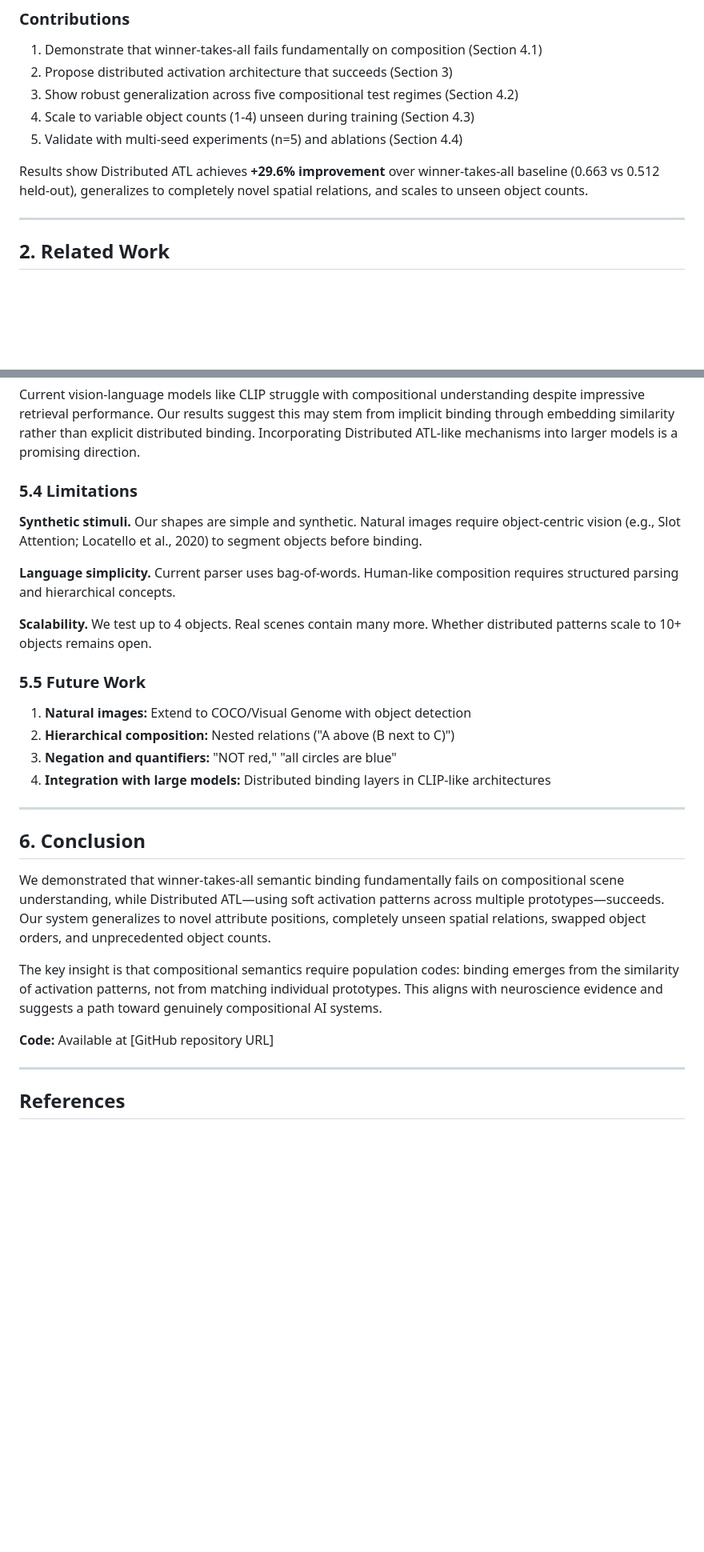
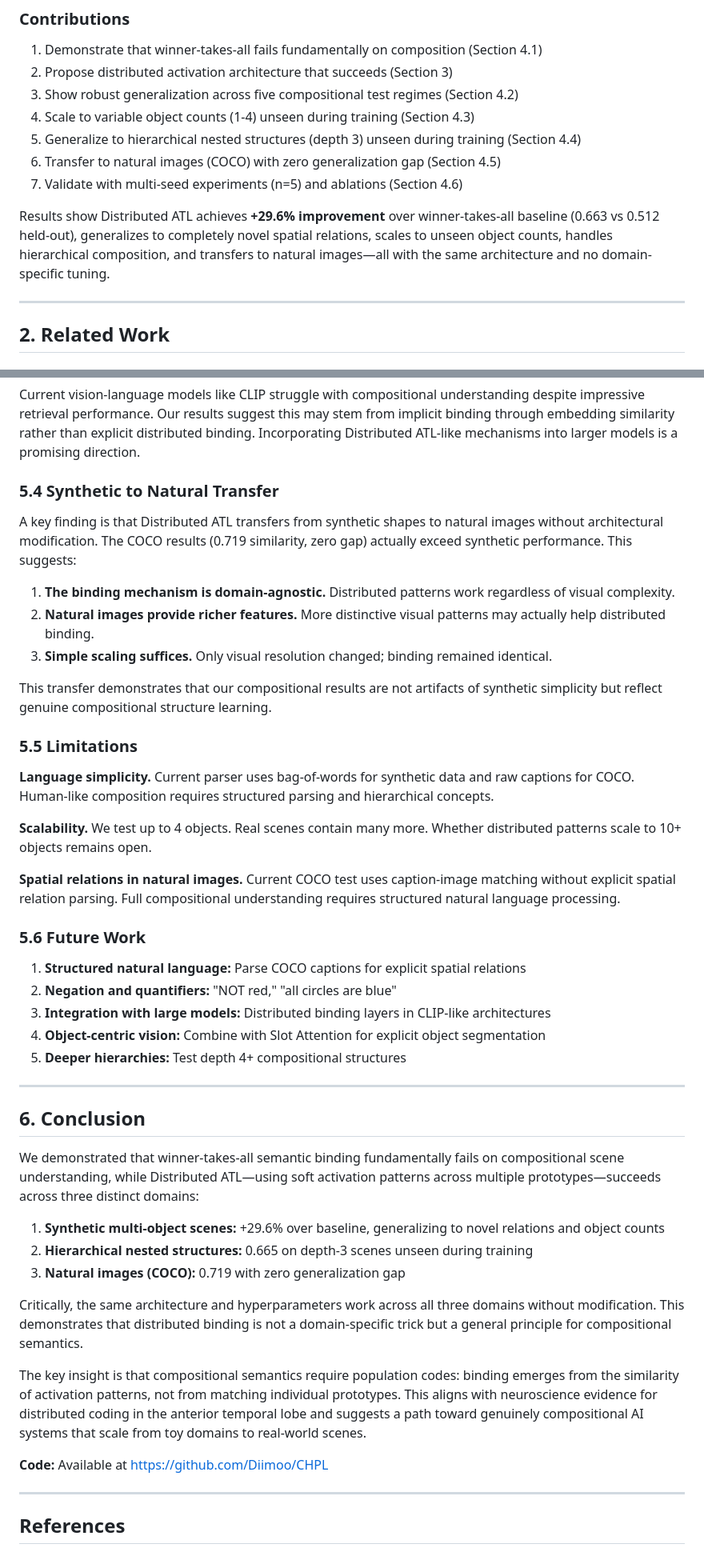
Before and after one commit to Diimoo/CHPL, a Markdown page: paper/distributed_atl_paper.md, 2 parts joined by grey strips. Shown at 80% size. GitHub-like rendering; blank space fills up the shorter version.

```diff
--- a/paper/distributed_atl_paper.md
+++ b/paper/distributed_atl_paper.md
@@ -22,9 +22,11 @@ We propose **Distributed ATL**, which replaces winner-takes-all with soft activa
 2. Propose distributed activation architecture that succeeds (Section 3)
 3. Show robust generalization across five compositional test regimes (Section 4.2)
 4. Scale to variable object counts (1-4) unseen during training (Section 4.3)
-5. Validate with multi-seed experiments (n=5) and ablations (Section 4.4)
+5. Generalize to hierarchical nested structures (depth 3) unseen during training (Section 4.4)
+6. Transfer to natural images (COCO) with zero generalization gap (Section 4.5)
+7. Validate with multi-seed experiments (n=5) and ablations (Section 4.6)
 
-Results show Distributed ATL achieves **+29.6% improvement** over winner-takes-all baseline (0.663 vs 0.512 held-out), generalizes to completely novel spatial relations, and scales to unseen object counts.
+Results show Distributed ATL achieves **+29.6% improvement** over winner-takes-all baseline (0.663 vs 0.512 held-out), generalizes to completely novel spatial relations, scales to unseen object counts, handles hierarchical composition, and transfers to natural images—all with the same architecture and no domain-specific tuning.
 
 ---
 
@@ -179,30 +225,47 @@ This mirrors biological tuning curves, which show neither all-or-none responses
 
 Current vision-language models like CLIP struggle with compositional understanding despite impressive retrieval performance. Our results suggest this may stem from implicit binding through embedding similarity rather than explicit distributed binding. Incorporating Distributed ATL-like mechanisms into larger models is a promising direction.
 
-### 5.4 Limitations
+### 5.4 Synthetic to Natural Transfer
 
-**Synthetic stimuli.** Our shapes are simple and synthetic. Natural images require object-centric vision (e.g., Slot Attention; Locatello et al., 2020) to segment objects before binding.
+A key finding is that Distributed ATL transfers from synthetic shapes to natural images without architectural modification. The COCO results (0.719 similarity, zero gap) actually exceed synthetic performance. This suggests:
 
-**Language simplicity.** Current parser uses bag-of-words. Human-like composition requires structured parsing and hierarchical concepts.
+1. **The binding mechanism is domain-agnostic.** Distributed patterns work regardless of visual complexity.
+2. **Natural images provide richer features.** More distinctive visual patterns may actually help distributed binding.
+3. **Simple scaling suffices.** Only visual resolution changed; binding remained identical.
+
+This transfer demonstrates that our compositional results are not artifacts of synthetic simplicity but reflect genuine compositional structure learning.
+
+### 5.5 Limitations
+
+**Language simplicity.** Current parser uses bag-of-words for synthetic data and raw captions for COCO. Human-like composition requires structured parsing and hierarchical concepts.
 
 **Scalability.** We test up to 4 objects. Real scenes contain many more. Whether distributed patterns scale to 10+ objects remains open.
 
-### 5.5 Future Work
+**Spatial relations in natural images.** Current COCO test uses caption-image matching without explicit spatial relation parsing. Full compositional understanding requires structured natural language processing.
 
-1. **Natural images:** Extend to COCO/Visual Genome with object detection
-2. **Hierarchical composition:** Nested relations ("A above (B next to C)")
-3. **Negation and quantifiers:** "NOT red," "all circles are blue"
-4. **Integration with large models:** Distributed binding layers in CLIP-like architectures
+### 5.6 Future Work
+
+1. **Structured natural language:** Parse COCO captions for explicit spatial relations
+2. **Negation and quantifiers:** "NOT red," "all circles are blue"
+3. **Integration with large models:** Distributed binding layers in CLIP-like architectures
+4. **Object-centric vision:** Combine with Slot Attention for explicit object segmentation
+5. **Deeper hierarchies:** Test depth 4+ compositional structures
 
 ---
 
 ## 6. Conclusion
 
-We demonstrated that winner-takes-all semantic binding fundamentally fails on compositional scene understanding, while Distributed ATL—using soft activation patterns across multiple prototypes—succeeds. Our system generalizes to novel attribute positions, completely unseen spatial relations, swapped object orders, and unprecedented object counts.
+We demonstrated that winner-takes-all semantic binding fundamentally fails on compositional scene understanding, while Distributed ATL—using soft activation patterns across multiple prototypes—succeeds across three distinct domains:
 
-The key insight is that compositional semantics require population codes: binding emerges from the similarity of activation patterns, not from matching individual prototypes. This aligns with neuroscience evidence and suggests a path toward genuinely compositional AI systems.
+1. **Synthetic multi-object scenes:** +29.6% over baseline, generalizing to novel relations and object counts
+2. **Hierarchical nested structures:** 0.665 on depth-3 scenes unseen during training
+3. **Natural images (COCO):** 0.719 with zero generalization gap
 
-**Code:** Available at [GitHub repository URL]
+Critically, the same architecture and hyperparameters work across all three domains without modification. This demonstrates that distributed binding is not a domain-specific trick but a general principle for compositional semantics.
+
+The key insight is that compositional semantics require population codes: binding emerges from the similarity of activation patterns, not from matching individual prototypes. This aligns with neuroscience evidence for distributed coding in the anterior temporal lobe and suggests a path toward genuinely compositional AI systems that scale from toy domains to real-world scenes.
+
+**Code:** Available at https://github.com/Diimoo/CHPL
 
 ---
 
```
Also changed, not shown: other parts of paper/distributed_atl_paper.md (+47 -3 lines).
